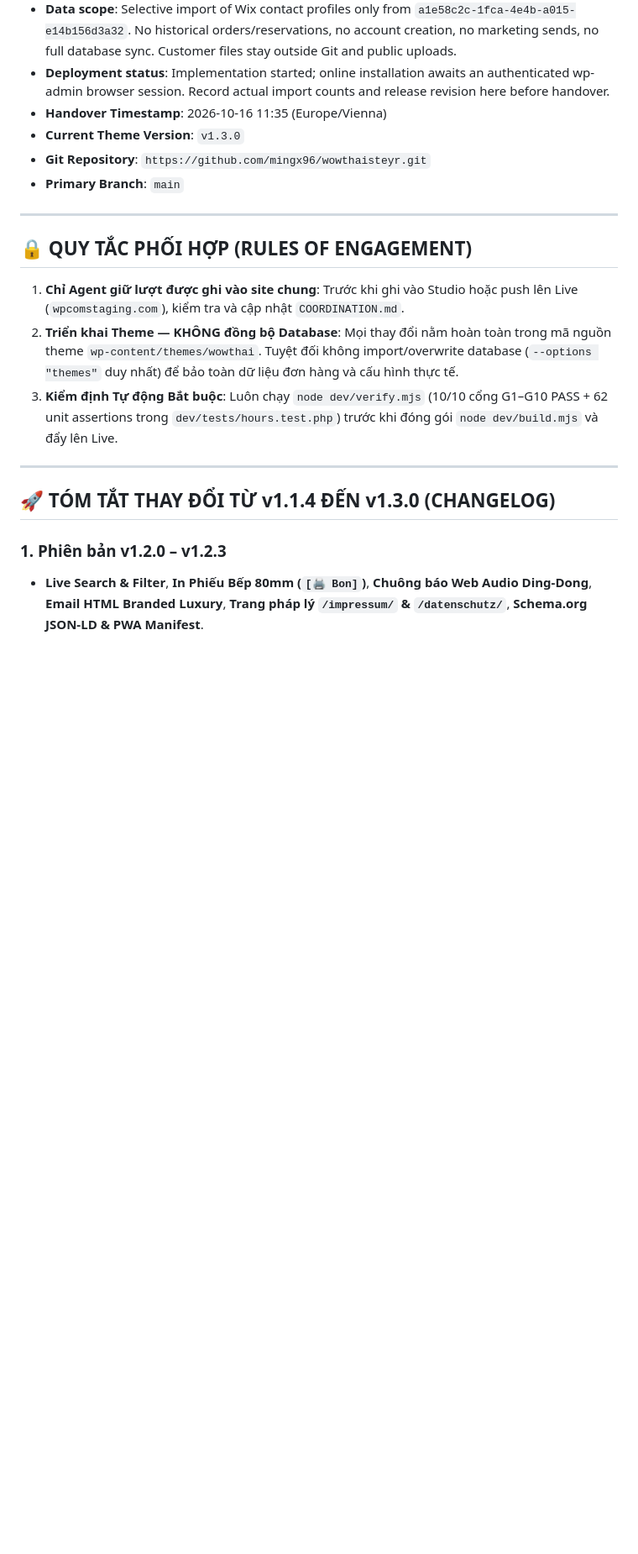
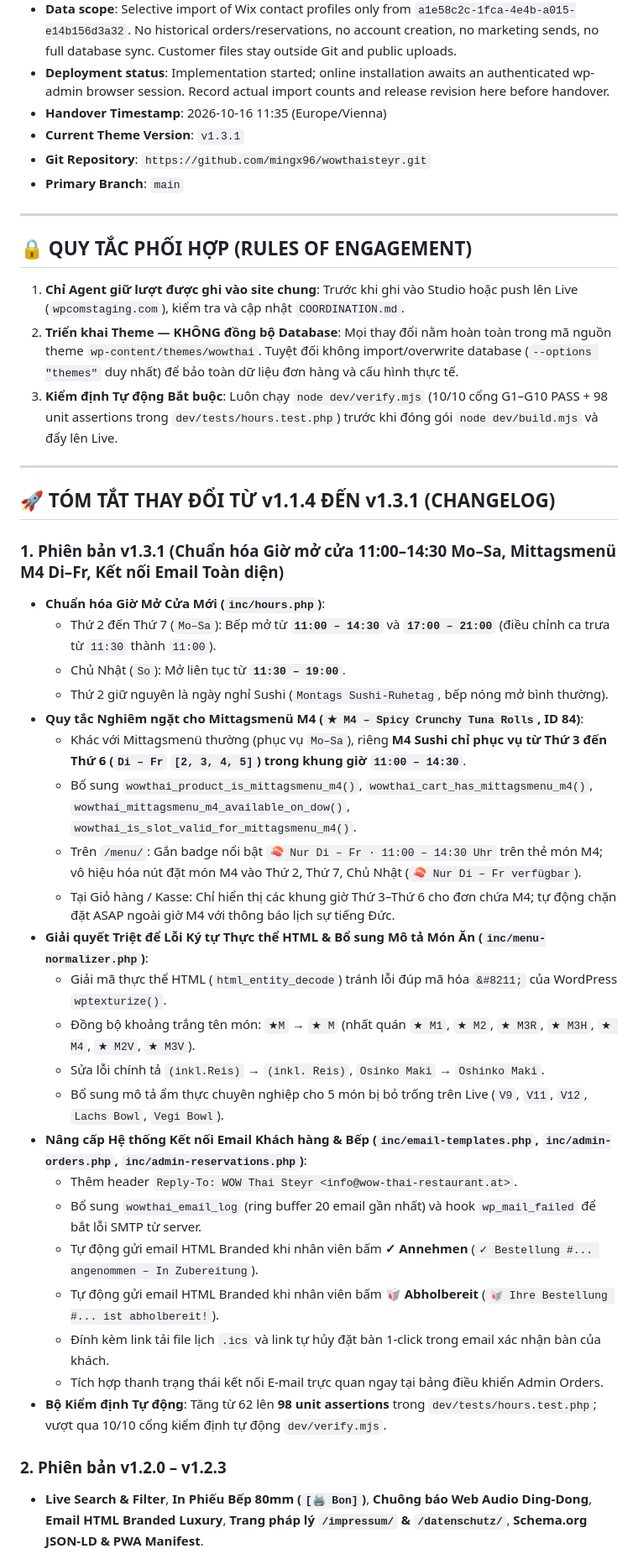
Before and after one commit to mingx96/wowthaisteyr, a Markdown page: COORDINATION.md, the part around the change. Shown at 84% size. GitHub-like rendering; blank space fills up the shorter version.

Commit message:
docs: update COORDINATION.md for v1.3.1 handover

```diff
--- a/COORDINATION.md
+++ b/COORDINATION.md
@@ -6,7 +6,7 @@
 - **Data scope**: Selective import of Wix contact profiles only from `a1e58c2c-1fca-4e4b-a015-e14b156d3a32`. No historical orders/reservations, no account creation, no marketing sends, no full database sync. Customer files stay outside Git and public uploads.
 - **Deployment status**: Implementation started; online installation awaits an authenticated wp-admin browser session. Record actual import counts and release revision here before handover.
 - **Handover Timestamp**: 2026-10-16 11:35 (Europe/Vienna)
-- **Current Theme Version**: `v1.3.0`
+- **Current Theme Version**: `v1.3.1`
 - **Git Repository**: `https://github.com/mingx96/wowthaisteyr.git`
 - **Primary Branch**: `main`
 
@@ -15,13 +15,37 @@
 ## 🔒 QUY TẮC PHỐI HỢP (RULES OF ENGAGEMENT)
 1. **Chỉ Agent giữ lượt được ghi vào site chung**: Trước khi ghi vào Studio hoặc push lên Live (`wpcomstaging.com`), kiểm tra và cập nhật `COORDINATION.md`.
 2. **Triển khai Theme — KHÔNG đồng bộ Database**: Mọi thay đổi nằm hoàn toàn trong mã nguồn theme `wp-content/themes/wowthai`. Tuyệt đối không import/overwrite database (`--options "themes"` duy nhất) để bảo toàn dữ liệu đơn hàng và cấu hình thực tế.
-3. **Kiểm định Tự động Bắt buộc**: Luôn chạy `node dev/verify.mjs` (10/10 cổng G1–G10 PASS + 62 unit assertions trong `dev/tests/hours.test.php`) trước khi đóng gói `node dev/build.mjs` và đẩy lên Live.
+3. **Kiểm định Tự động Bắt buộc**: Luôn chạy `node dev/verify.mjs` (10/10 cổng G1–G10 PASS + 98 unit assertions trong `dev/tests/hours.test.php`) trước khi đóng gói `node dev/build.mjs` và đẩy lên Live.
 
 ---
 
-## 🚀 TÓM TẮT THAY ĐỔI TỪ v1.1.4 ĐẾN v1.3.0 (CHANGELOG)
+## 🚀 TÓM TẮT THAY ĐỔI TỪ v1.1.4 ĐẾN v1.3.1 (CHANGELOG)
 
-### 1. Phiên bản v1.2.0 – v1.2.3
+### 1. Phiên bản v1.3.1 (Chuẩn hóa Giờ mở cửa 11:00–14:30 Mo–Sa, Mittagsmenü M4 Di–Fr, Kết nối Email Toàn diện)
+- **Chuẩn hóa Giờ Mở Cửa Mới (`inc/hours.php`)**:
+  - Thứ 2 đến Thứ 7 (`Mo–Sa`): Bếp mở từ **`11:00 – 14:30`** và **`17:00 – 21:00`** (điều chỉnh ca trưa từ `11:30` thành `11:00`).
+  - Chủ Nhật (`So`): Mở liên tục từ **`11:30 – 19:00`**.
+  - Thứ 2 giữ nguyên là ngày nghỉ Sushi (`Montags Sushi-Ruhetag`, bếp nóng mở bình thường).
+- **Quy tắc Nghiêm ngặt cho Mittagsmenü M4 (`★ M4 – Spicy Crunchy Tuna Rolls`, ID 84)**:
+  - Khác với Mittagsmenü thường (phục vụ `Mo–Sa`), riêng **M4 Sushi chỉ phục vụ từ Thứ 3 đến Thứ 6 (`Di – Fr` `[2, 3, 4, 5]`) trong khung giờ `11:00 – 14:30`**.
+  - Bổ sung `wowthai_product_is_mittagsmenu_m4()`, `wowthai_cart_has_mittagsmenu_m4()`, `wowthai_mittagsmenu_m4_available_on_dow()`, `wowthai_is_slot_valid_for_mittagsmenu_m4()`.
+  - Trên `/menu/`: Gắn badge nổi bật `🍣 Nur Di – Fr · 11:00 – 14:30 Uhr` trên thẻ món M4; vô hiệu hóa nút đặt món M4 vào Thứ 2, Thứ 7, Chủ Nhật (`🍣 Nur Di – Fr verfügbar`).
+  - Tại Giỏ hàng / Kasse: Chỉ hiển thị các khung giờ Thứ 3–Thứ 6 cho đơn chứa M4; tự động chặn đặt ASAP ngoài giờ M4 với thông báo lịch sự tiếng Đức.
+- **Giải quyết Triệt để Lỗi Ký tự Thực thể HTML & Bổ sung Mô tả Món Ăn (`inc/menu-normalizer.php`)**:
+  - Giải mã thực thể HTML (`html_entity_decode`) tránh lỗi đúp mã hóa `&#8211;` của WordPress `wptexturize()`.
+  - Đồng bộ khoảng trắng tên món: `★M` → `★ M` (nhất quán `★ M1`, `★ M2`, `★ M3R`, `★ M3H`, `★ M4`, `★ M2V`, `★ M3V`).
+  - Sửa lỗi chính tả `(inkl.Reis)` → `(inkl. Reis)`, `Osinko Maki` → `Oshinko Maki`.
+  - Bổ sung mô tả ẩm thực chuyên nghiệp cho 5 món bị bỏ trống trên Live (`V9`, `V11`, `V12`, `Lachs Bowl`, `Vegi Bowl`).
+- **Nâng cấp Hệ thống Kết nối Email Khách hàng & Bếp (`inc/email-templates.php`, `inc/admin-orders.php`, `inc/admin-reservations.php`)**:
+  - Thêm header `Reply-To: WOW Thai Steyr <info@wow-thai-restaurant.at>`.
+  - Bổ sung `wowthai_email_log` (ring buffer 20 email gần nhất) và hook `wp_mail_failed` để bắt lỗi SMTP từ server.
+  - Tự động gửi email HTML Branded khi nhân viên bấm **✓ Annehmen** (`✓ Bestellung #... angenommen – In Zubereitung`).
+  - Tự động gửi email HTML Branded khi nhân viên bấm **🥡 Abholbereit** (`🥡 Ihre Bestellung #... ist abholbereit!`).
+  - Đính kèm link tải file lịch `.ics` và link tự hủy đặt bàn 1-click trong email xác nhận bàn của khách.
+  - Tích hợp thanh trạng thái kết nối E-mail trực quan ngay tại bảng điều khiển Admin Orders.
+- **Bộ Kiểm định Tự động**: Tăng từ 62 lên **98 unit assertions** trong `dev/tests/hours.test.php`; vượt qua 10/10 cổng kiểm định tự động `dev/verify.mjs`.
+
+### 2. Phiên bản v1.2.0 – v1.2.3
 - **Live Search & Filter**, **In Phiếu Bếp 80mm (`[🖨️ Bon]`)**, **Chuông báo Web Audio Ding-Dong**, **Email HTML Branded Luxury**, **Trang pháp lý `/impressum/` & `/datenschutz/`**, **Schema.org JSON-LD & PWA Manifest**.
 - **Thang độ cay (`🌶️`)**, **Bảng tra dị ứng Codex EU (A–R)**, **Slide-Cart Upsell 1-Click**, **Điều tiết nhịp độ Bếp ("Küchen-Taktung")**, **Bảo mật tính giá Server-side**, **Modifier Groups**, **`inc/pickup.php`**.
 
```
